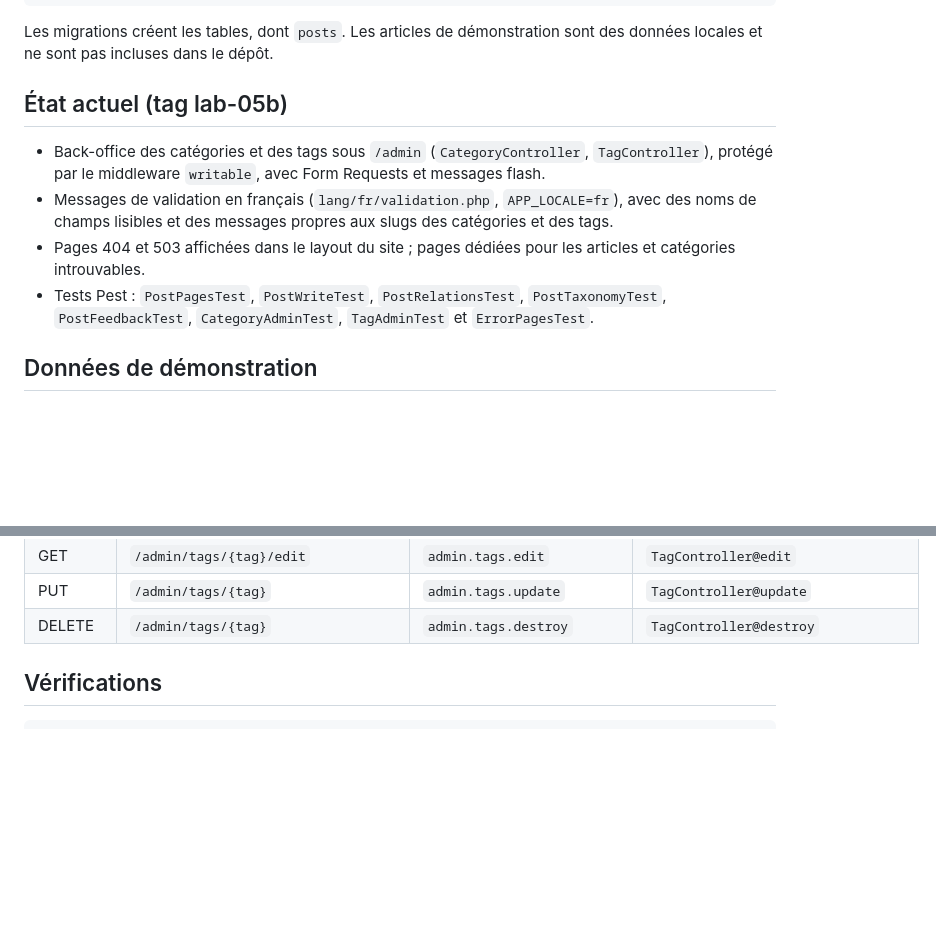
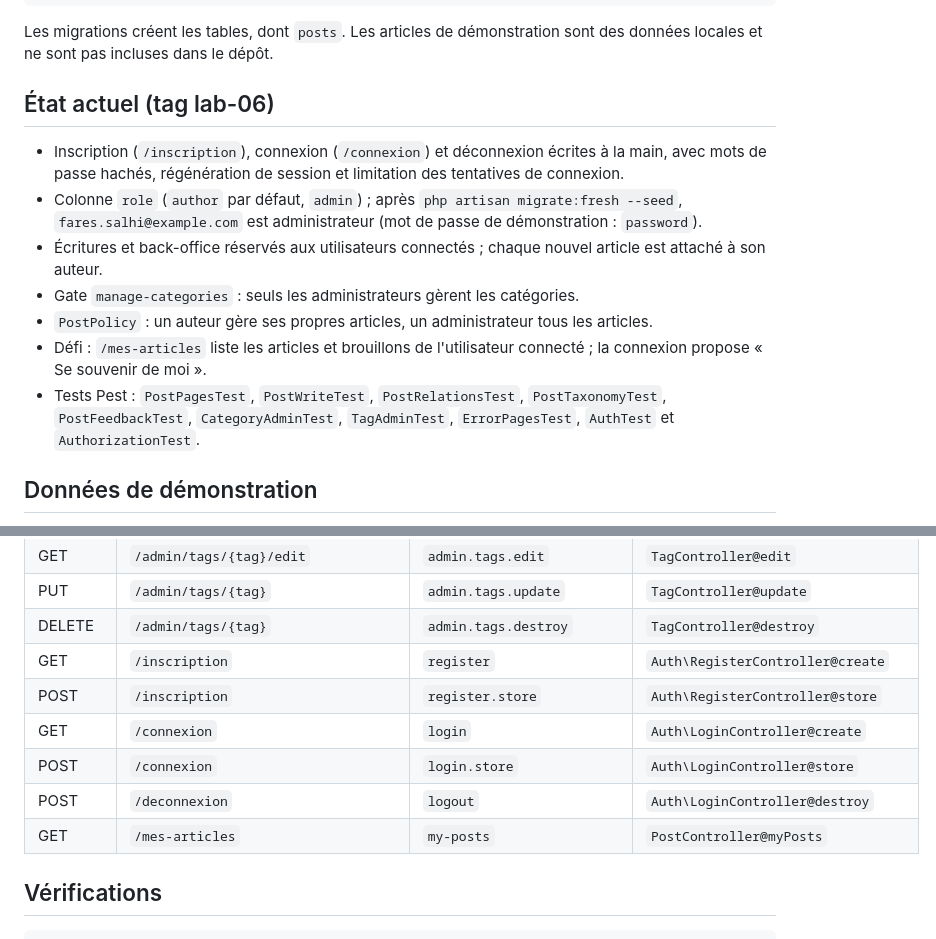
Before and after one commit to faressalhi584-alt/mini-cms, a Markdown page: README.md, 2 parts joined by grey strips. Drawn GitHub-style; blank space fills up the shorter version.

```diff
--- a/README.md
+++ b/README.md
@@ -16,12 +16,15 @@ composer run dev
 
 Les migrations créent les tables, dont `posts`. Les articles de démonstration sont des données locales et ne sont pas incluses dans le dépôt.
 
-## État actuel (tag lab-05b)
+## État actuel (tag lab-06)
 
-- Back-office des catégories et des tags sous `/admin` (`CategoryController`, `TagController`), protégé par le middleware `writable`, avec Form Requests et messages flash.
-- Messages de validation en français (`lang/fr/validation.php`, `APP_LOCALE=fr`), avec des noms de champs lisibles et des messages propres aux slugs des catégories et des tags.
-- Pages 404 et 503 affichées dans le layout du site ; pages dédiées pour les articles et catégories introuvables.
-- Tests Pest : `PostPagesTest`, `PostWriteTest`, `PostRelationsTest`, `PostTaxonomyTest`, `PostFeedbackTest`, `CategoryAdminTest`, `TagAdminTest` et `ErrorPagesTest`.
+- Inscription (`/inscription`), connexion (`/connexion`) et déconnexion écrites à la main, avec mots de passe hachés, régénération de session et limitation des tentatives de connexion.
+- Colonne `role` (`author` par défaut, `admin`) ; après `php artisan migrate:fresh --seed`, `fares.salhi@example.com` est administrateur (mot de passe de démonstration : `password`).
+- Écritures et back-office réservés aux utilisateurs connectés ; chaque nouvel article est attaché à son auteur.
+- Gate `manage-categories` : seuls les administrateurs gèrent les catégories.
+- `PostPolicy` : un auteur gère ses propres articles, un administrateur tous les articles.
+- Défi : `/mes-articles` liste les articles et brouillons de l'utilisateur connecté ; la connexion propose « Se souvenir de moi ».
+- Tests Pest : `PostPagesTest`, `PostWriteTest`, `PostRelationsTest`, `PostTaxonomyTest`, `PostFeedbackTest`, `CategoryAdminTest`, `TagAdminTest`, `ErrorPagesTest`, `AuthTest` et `AuthorizationTest`.
 
 ## Données de démonstration
 
@@ -57,6 +60,12 @@ Après un clone, reconstruire la base avec `php artisan migrate:fresh --seed`. A
 | GET | `/admin/tags/{tag}/edit` | `admin.tags.edit` | `TagController@edit` |
 | PUT | `/admin/tags/{tag}` | `admin.tags.update` | `TagController@update` |
 | DELETE | `/admin/tags/{tag}` | `admin.tags.destroy` | `TagController@destroy` |
+| GET | `/inscription` | `register` | `Auth\RegisterController@create` |
+| POST | `/inscription` | `register.store` | `Auth\RegisterController@store` |
+| GET | `/connexion` | `login` | `Auth\LoginController@create` |
+| POST | `/connexion` | `login.store` | `Auth\LoginController@store` |
+| POST | `/deconnexion` | `logout` | `Auth\LoginController@destroy` |
+| GET | `/mes-articles` | `my-posts` | `PostController@myPosts` |
 
 ## Vérifications
 
```
Also changed, not shown: other parts of README.md (+6 -0 lines), notes/s11-defi.md (added, +14 -0 lines), screenshots/s11-connexion.png (added), screenshots/s11-interdit.png (added).
